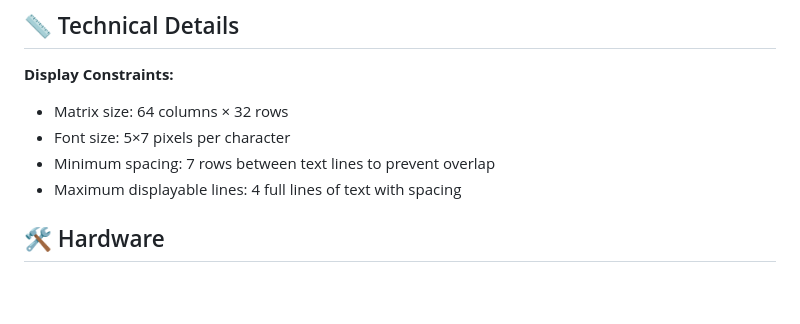
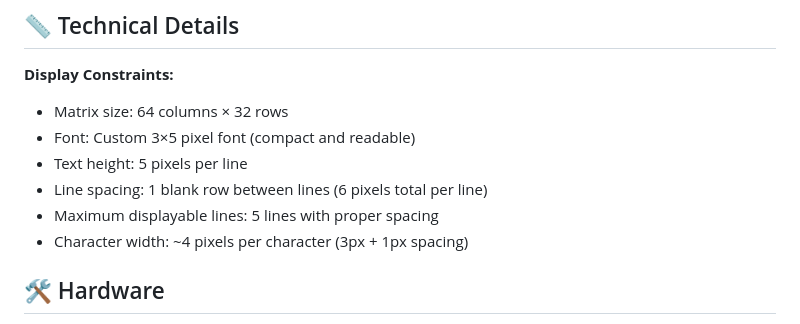
Before and after one commit to GrahamLitten/rgb-led-matrix-display, a Markdown page: README.md, the part around the change. GitHub-like rendering; blank space fills up the shorter version.

Commit message:
Update README with 3x5 font specs

```diff
--- a/README.md
+++ b/README.md
@@ -75,9 +75,11 @@ A beautiful 64x32 RGB LED matrix display project for Raspberry Pi, with an elega
 
 **Display Constraints:**
 - Matrix size: 64 columns × 32 rows
-- Font size: 5×7 pixels per character
-- Minimum spacing: 7 rows between text lines to prevent overlap
-- Maximum displayable lines: 4 full lines of text with spacing
+- Font: Custom 3×5 pixel font (compact and readable)
+- Text height: 5 pixels per line
+- Line spacing: 1 blank row between lines (6 pixels total per line)
+- Maximum displayable lines: 5 lines with proper spacing
+- Character width: ~4 pixels per character (3px + 1px spacing)
 
 ## 🛠️ Hardware
 
```
